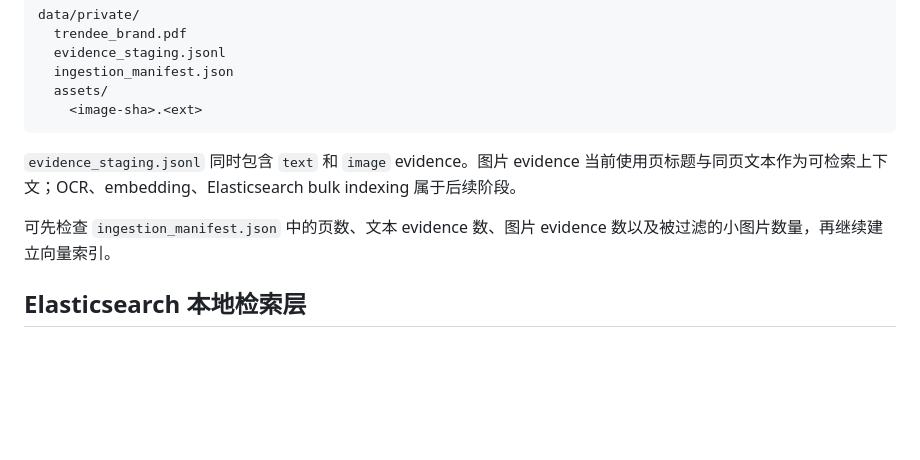
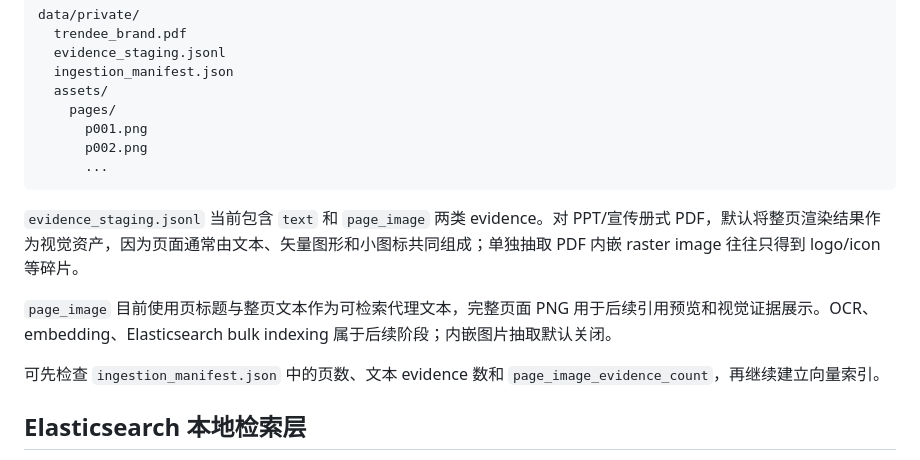
Before and after one commit to chromiii/WANXI-RAG, a Markdown page: README.md, the part around the change. GitHub-like rendering; blank space fills up the shorter version.

Commit message:
docs: explain full-page visual evidence

````diff
--- a/README.md
+++ b/README.md
@@ -119,12 +119,17 @@ data/private/
   evidence_staging.jsonl
   ingestion_manifest.json
   assets/
-    <image-sha>.<ext>
+    pages/
+      p001.png
+      p002.png
+      ...
 ```
 
-`evidence_staging.jsonl` 同时包含 `text` 和 `image` evidence。图片 evidence 当前使用页标题与同页文本作为可检索上下文；OCR、embedding、Elasticsearch bulk indexing 属于后续阶段。
+`evidence_staging.jsonl` 当前包含 `text` 和 `page_image` 两类 evidence。对 PPT/宣传册式 PDF，默认将整页渲染结果作为视觉资产，因为页面通常由文本、矢量图形和小图标共同组成；单独抽取 PDF 内嵌 raster image 往往只得到 logo/icon 等碎片。
 
-可先检查 `ingestion_manifest.json` 中的页数、文本 evidence 数、图片 evidence 数以及被过滤的小图片数量，再继续建立向量索引。
+`page_image` 目前使用页标题与整页文本作为可检索代理文本，完整页面 PNG 用于后续引用预览和视觉证据展示。OCR、embedding、Elasticsearch bulk indexing 属于后续阶段；内嵌图片抽取默认关闭。
+
+可先检查 `ingestion_manifest.json` 中的页数、文本 evidence 数和 `page_image_evidence_count`，再继续建立向量索引。
 
 ## Elasticsearch 本地检索层
 
````
